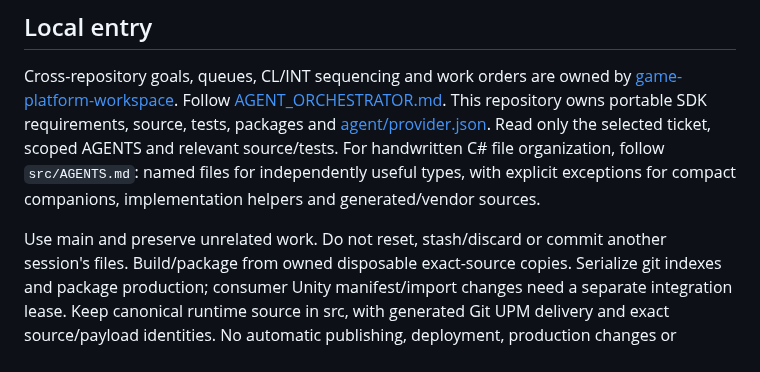
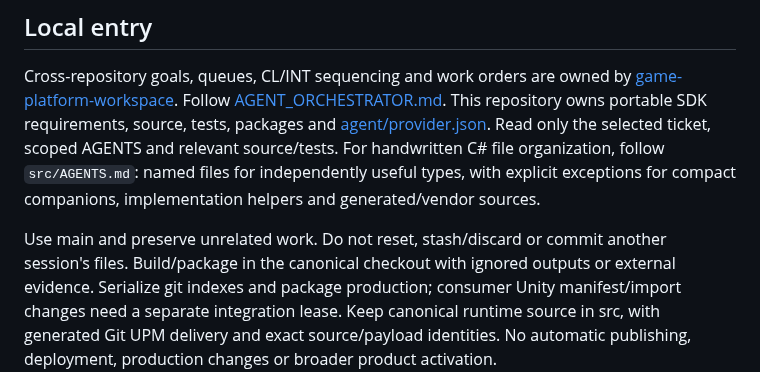
Before and after one commit to gindemit/game-platform-dotnet, a Markdown page: AGENTS.md, the part around the change. Rendered like a GitHub page.

```diff
--- a/AGENTS.md
+++ b/AGENTS.md
@@ -22,7 +22,7 @@ independently useful types, with explicit exceptions for compact companions,
 implementation helpers and generated/vendor sources.
 
 Use main and preserve unrelated work. Do not reset, stash/discard or commit another
-session's files. Build/package from owned disposable exact-source copies. Serialize
+session's files. Build/package in the canonical checkout with ignored outputs or external evidence. Serialize
 git indexes and package production; consumer Unity manifest/import changes need a
 separate integration lease. Keep canonical runtime source in src, with generated
 Git UPM delivery and exact source/payload identities. No automatic publishing,
```
Also changed, not shown: docs/IMPLEMENTATION_STATUS.md (+21 -0 lines).
